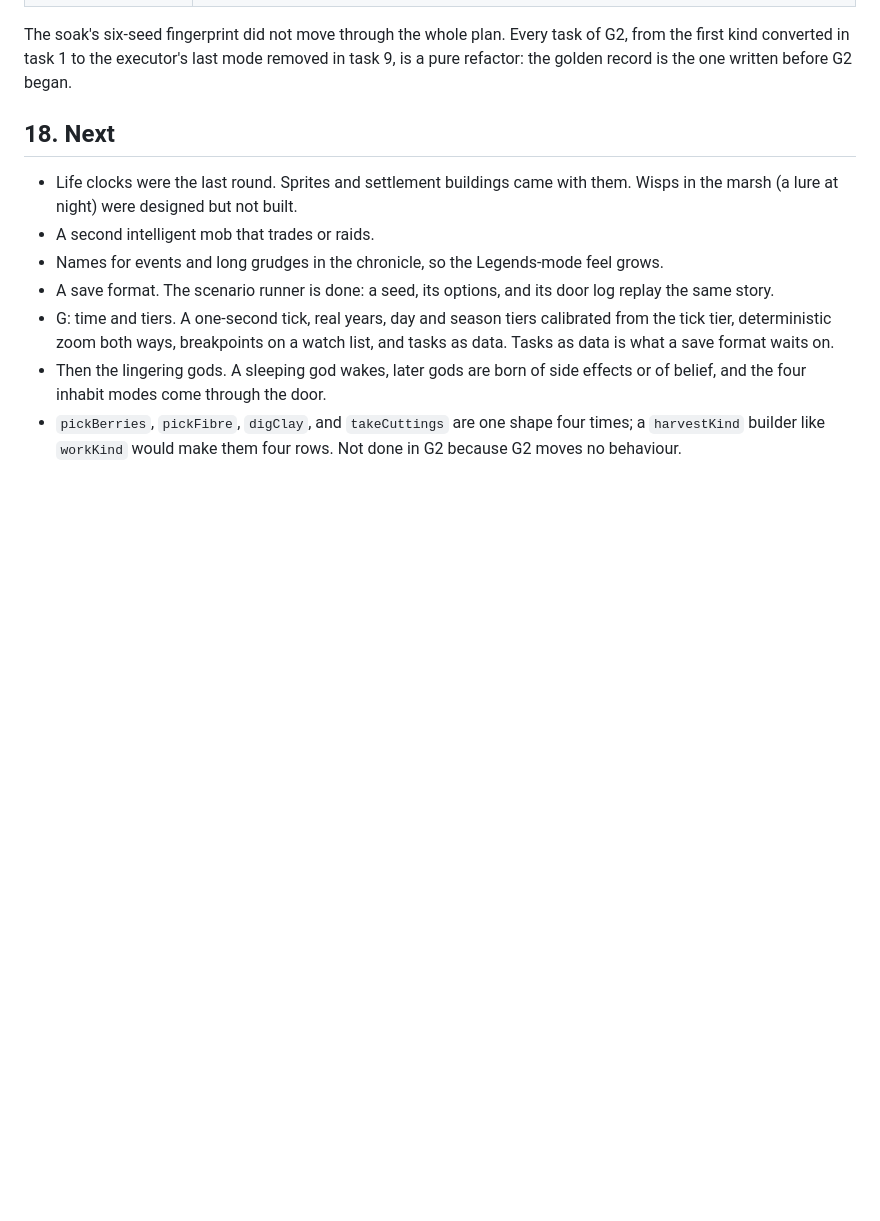
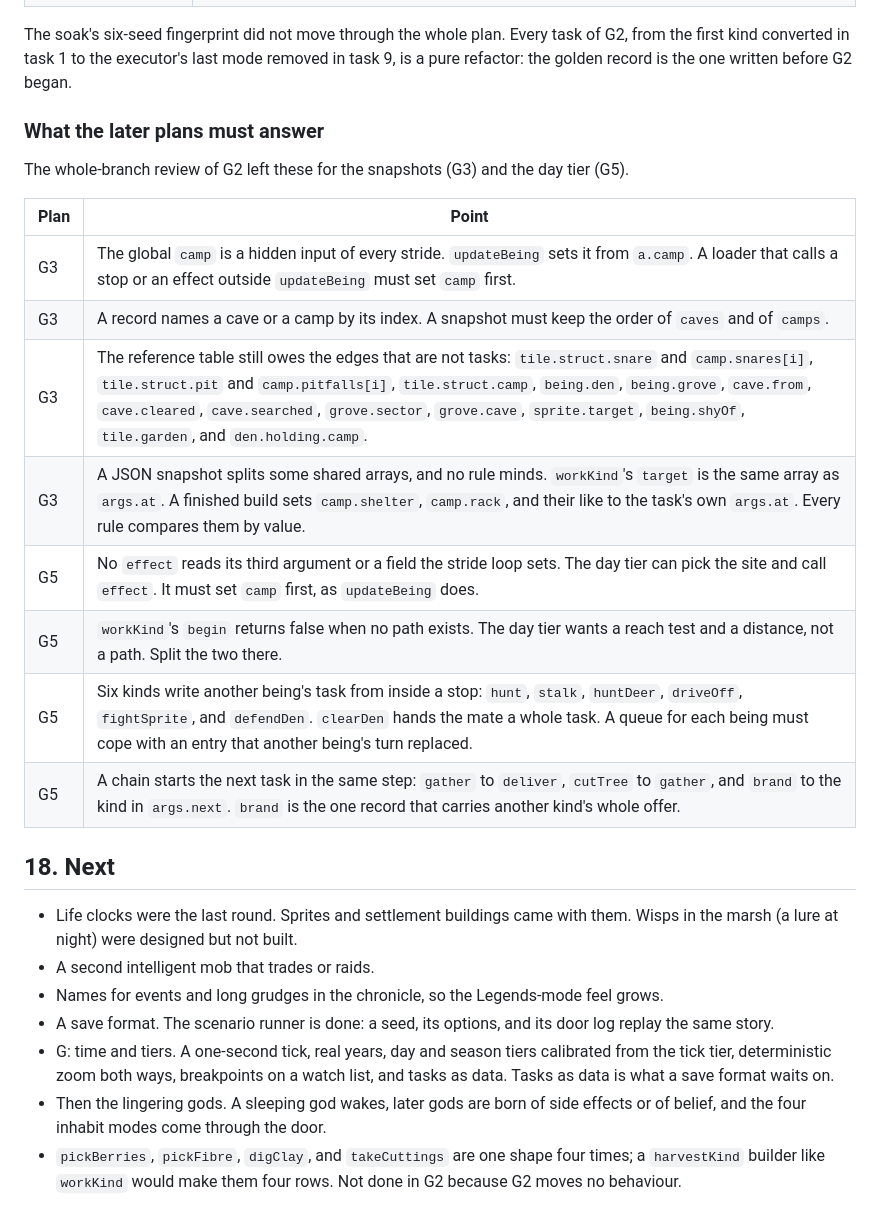
Before and after one commit to earchibald/hamlet-dev, a Markdown page: design/notes.md, the part around the change. Rendered like a GitHub page; blank space fills up the shorter version.

Commit message:
The notes say what the snapshots and the day tier must answer about tasks
Co-Authored-By: Claude Fable 5.1 <noreply@anthropic.com>
Claude-Session: https://claude.ai/code/session_011WREt1LNngD7W6xW2uYrYn

```diff
--- a/design/notes.md
+++ b/design/notes.md
@@ -398,6 +398,21 @@ A lookup that comes back empty now ends a task the way the old code ended it for
 
 The soak's six-seed fingerprint did not move through the whole plan. Every task of G2, from the first kind converted in task 1 to the executor's last mode removed in task 9, is a pure refactor: the golden record is the one written before G2 began.
 
+### What the later plans must answer
+
+The whole-branch review of G2 left these for the snapshots (G3) and the day tier (G5).
+
+| Plan | Point |
+|---|---|
+| G3 | The global `camp` is a hidden input of every stride. `updateBeing` sets it from `a.camp`. A loader that calls a stop or an effect outside `updateBeing` must set `camp` first. |
+| G3 | A record names a cave or a camp by its index. A snapshot must keep the order of `caves` and of `camps`. |
+| G3 | The reference table still owes the edges that are not tasks: `tile.struct.snare` and `camp.snares[i]`, `tile.struct.pit` and `camp.pitfalls[i]`, `tile.struct.camp`, `being.den`, `being.grove`, `cave.from`, `cave.cleared`, `cave.searched`, `grove.sector`, `grove.cave`, `sprite.target`, `being.shyOf`, `tile.garden`, and `den.holding.camp`. |
+| G3 | A JSON snapshot splits some shared arrays, and no rule minds. `workKind`'s `target` is the same array as `args.at`. A finished build sets `camp.shelter`, `camp.rack`, and their like to the task's own `args.at`. Every rule compares them by value. |
+| G5 | No `effect` reads its third argument or a field the stride loop sets. The day tier can pick the site and call `effect`. It must set `camp` first, as `updateBeing` does. |
+| G5 | `workKind`'s `begin` returns false when no path exists. The day tier wants a reach test and a distance, not a path. Split the two there. |
+| G5 | Six kinds write another being's task from inside a stop: `hunt`, `stalk`, `huntDeer`, `driveOff`, `fightSprite`, and `defendDen`. `clearDen` hands the mate a whole task. A queue for each being must cope with an entry that another being's turn replaced. |
+| G5 | A chain starts the next task in the same step: `gather` to `deliver`, `cutTree` to `gather`, and `brand` to the kind in `args.next`. `brand` is the one record that carries another kind's whole offer. |
+
 ## 18. Next
 
 - Life clocks were the last round. Sprites and settlement buildings came with them. Wisps in the marsh (a lure at night) were designed but not built.
```
